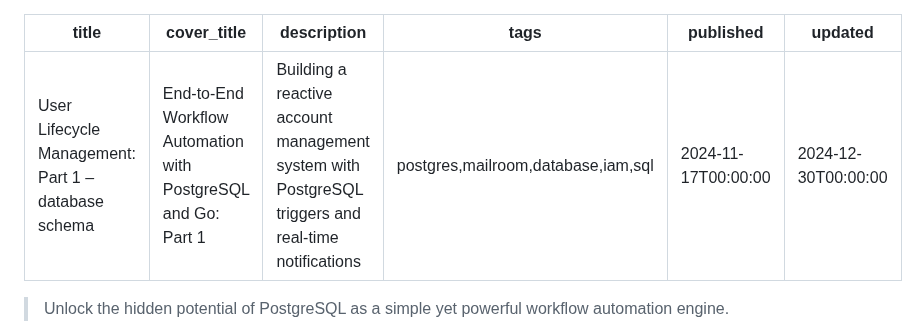
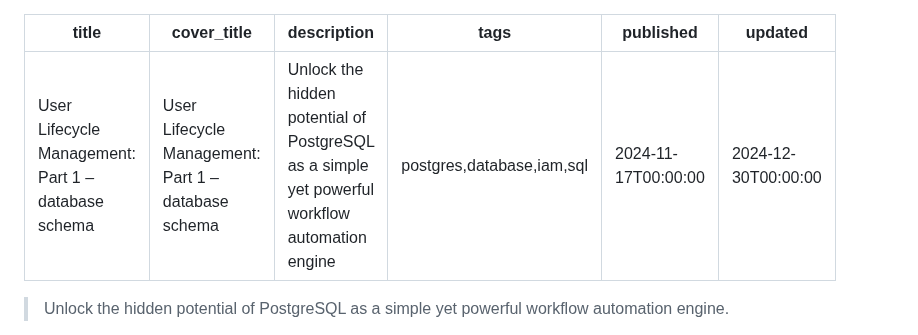
Before and after one commit to tetsuo/tetsuo.github.io, a Markdown page: articles/mailroom-i.md, the part around the change. GitHub-like rendering.

Commit message:
Fix mailroom-i description

```diff
--- a/articles/mailroom-i.md
+++ b/articles/mailroom-i.md
@@ -1,8 +1,8 @@
 ---
 title: User Lifecycle Management: Part 1 – database schema
-cover_title: End-to-End Workflow Automation with PostgreSQL and Go: Part 1
-description: Building a reactive account management system with PostgreSQL triggers and real-time notifications
-tags: postgres,mailroom,database,iam,sql
+cover_title: User Lifecycle Management: Part 1 – database schema
+description: Unlock the hidden potential of PostgreSQL as a simple yet powerful workflow automation engine
+tags: postgres,database,iam,sql
 published: 2024-11-17T00:00:00
 updated: 2024-12-30T00:00:00
 ---
```
